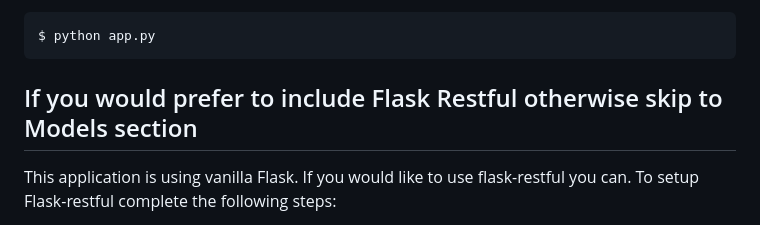
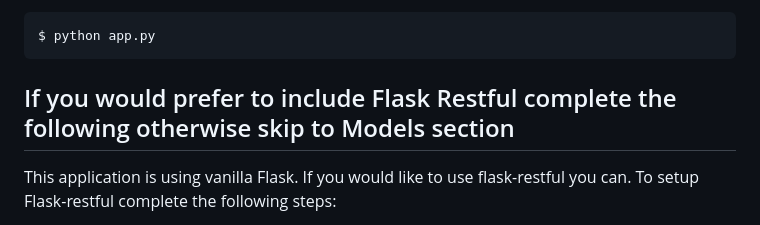
Before and after one commit to emileypalmquist/mock-challenge-phase-four-camping-fun, a Markdown page: README.md, the part around the change. Rendered like a GitHub page.

Commit message:
fix readme flask-restful title

````diff
--- a/README.md
+++ b/README.md
@@ -65,7 +65,7 @@ You can run your Flask server from the
 $ python app.py
 ```
 
-## If you would prefer to include Flask Restful otherwise skip to Models section
+## If you would prefer to include Flask Restful complete the following otherwise skip to Models section
 
 This application is using vanilla Flask. If you would like to use flask-restful you can. To setup Flask-restful complete the following steps:
 
````
